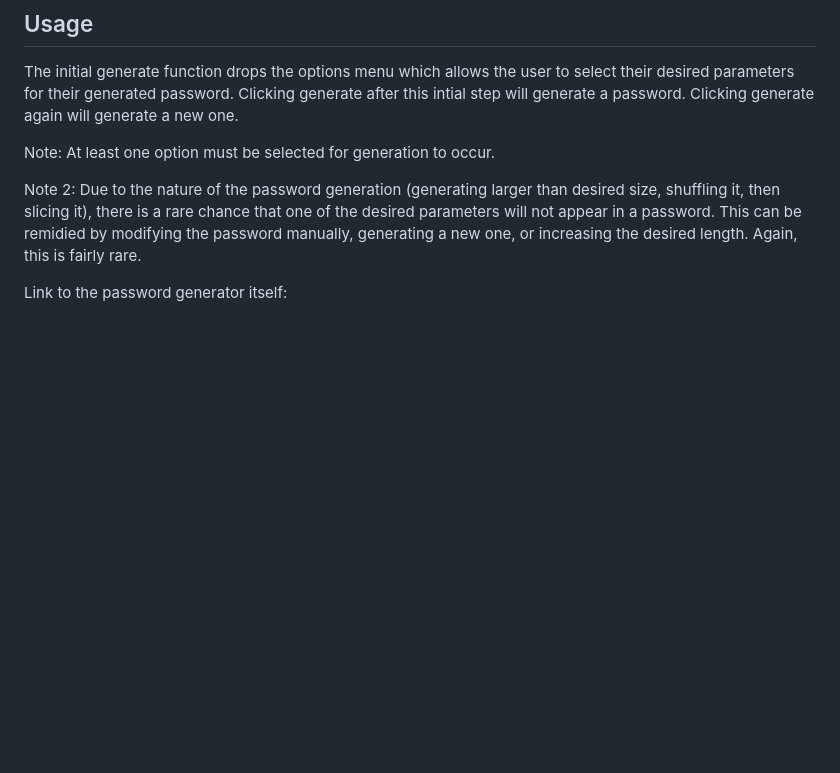
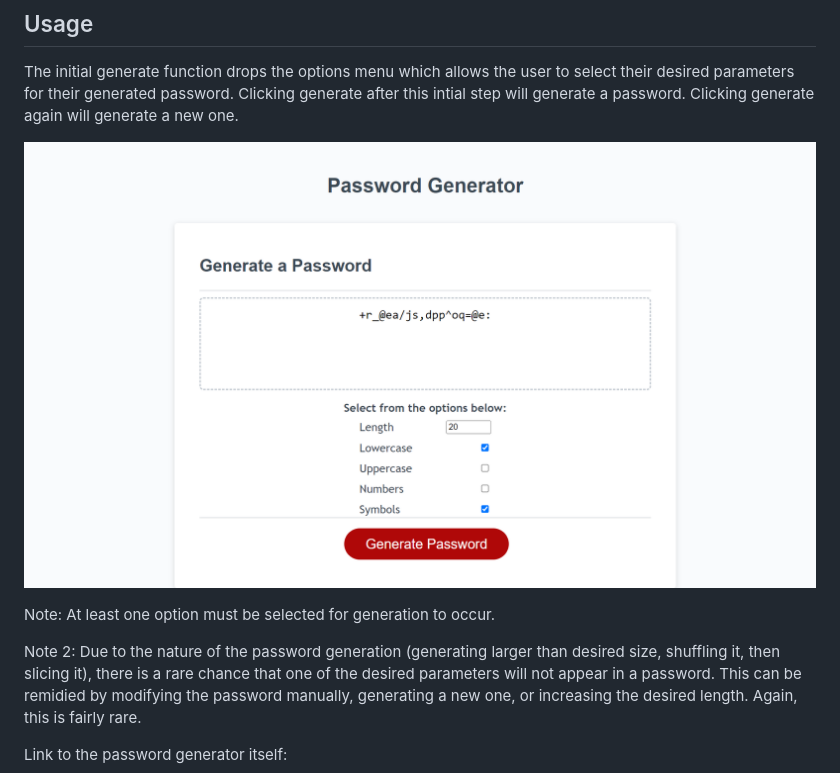
Before and after one commit to Kevrev/password-generator, a Markdown page: README.md, the part around the change. GitHub-like rendering; pictures changed too: assets/kevrev.github.io_password-generator_.png (added); blank space fills up the shorter version.

Commit message:
Updated README.md with screenschot

```diff
--- a/README.md
+++ b/README.md
@@ -9,6 +9,8 @@ This project was created to showcase knowledge of JavaScript by creating a passw
 ## Usage
 
 The initial generate function drops the options menu which allows the user to select their desired parameters for their generated password. Clicking generate after this intial step will generate a password. Clicking generate again will generate a new one.
+
+![Screenshot](./assets/kevrev.github.io_password-generator_.png)
 
 Note: At least one option must be selected for generation to occur.
 
```
